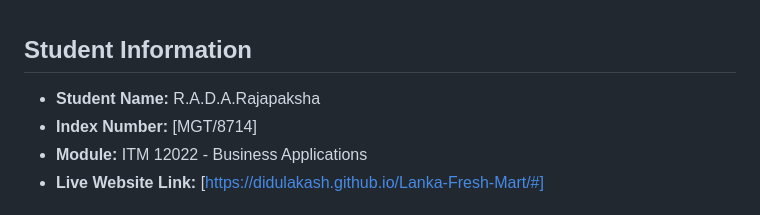
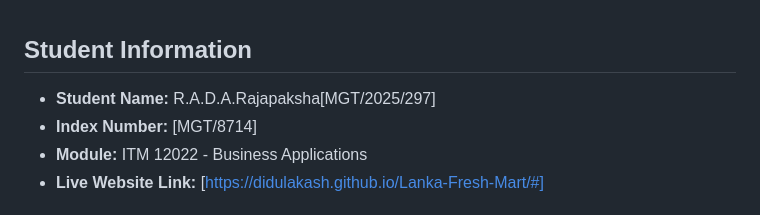
Before and after one commit to didulakash/Lanka-Fresh-Mart, a Markdown page: README.MD, the part around the change. GitHub-like rendering.

Commit message:
Revise student details and project description
Updated student information and project overview in README.

```diff
--- a/README.MD
+++ b/README.MD
@@ -1,6 +1,6 @@
 ## Student Information
 
-* **Student Name:** R.A.D.A.Rajapaksha
+* **Student Name:** R.A.D.A.Rajapaksha[MGT/2025/297]
 * **Index Number:** [MGT/8714]
 * **Module:** ITM 12022 - Business Applications
 * **Live Website Link:** [https://didulakash.github.io/Lanka-Fresh-Mart/#]
```
